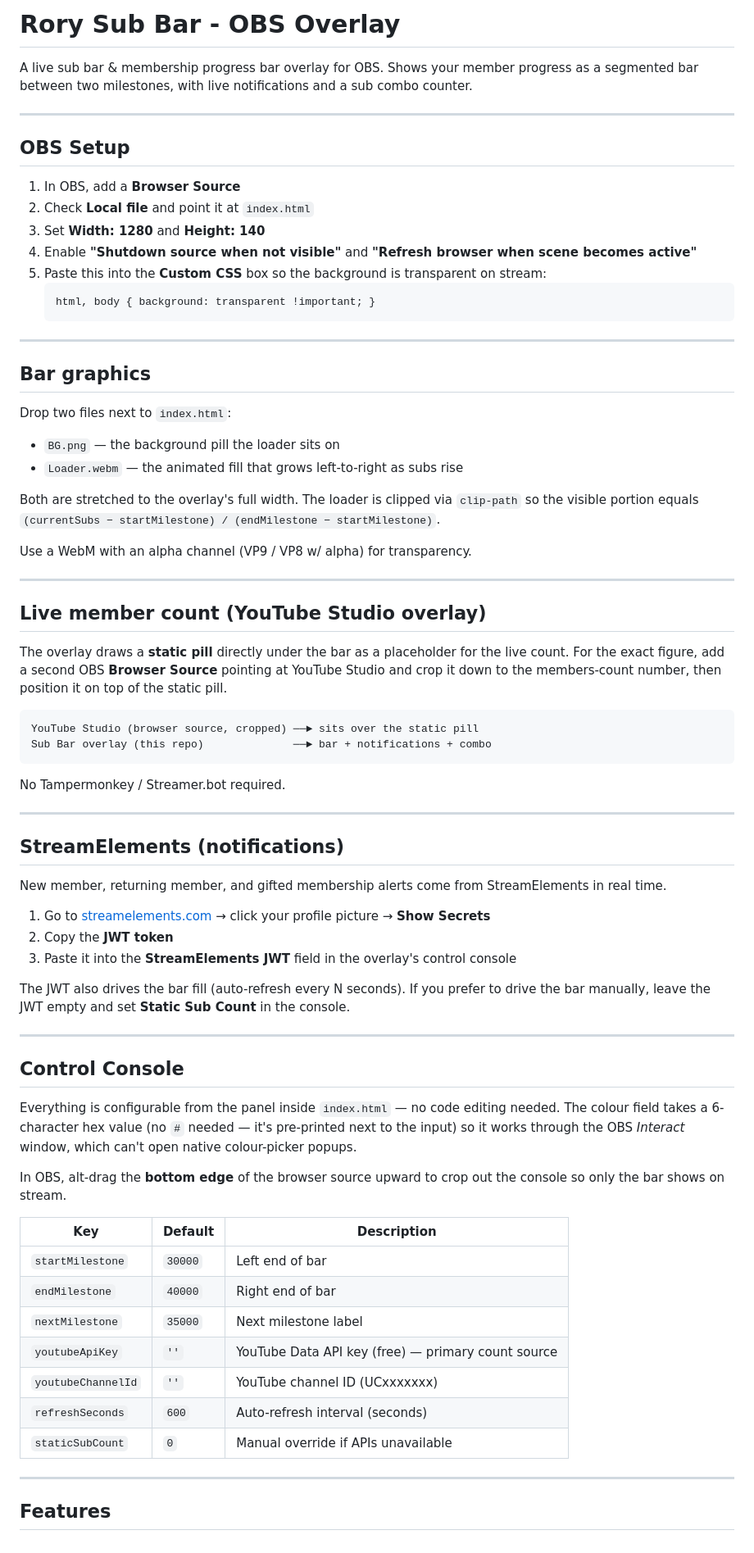
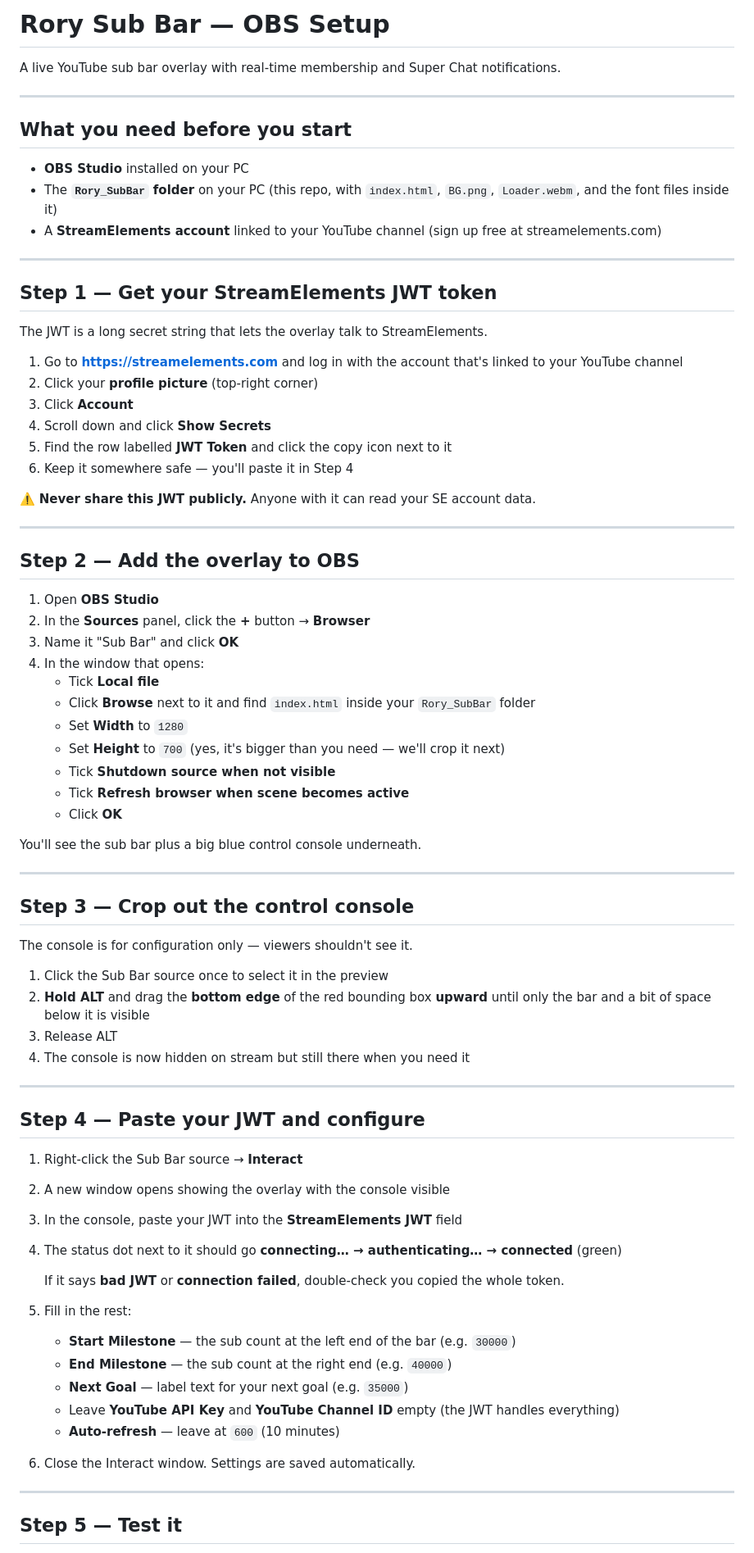
Before and after one commit to mattsmart2001-web/Rory_SubBar, a Markdown page: README.md, the part around one of its changes. Shown at 82% size. Drawn GitHub-style.

Commit message:
Rewrite README with step-by-step OBS setup for non-technical users
Covers JWT retrieval, browser source creation, console cropping,
configuration, testing with SE Emulate, and troubleshooting table.
Removes outdated sections (clip-path, YouTube Studio pill overlay,
colour hex console) that no longer match the code.

https://claude.ai/code/session_0187vLc8vjJ7hcZN8T6eaSW3

````diff
--- a/README.md
+++ b/README.md
@@ -1,83 +1,79 @@
-# Rory Sub Bar - OBS Overlay
+# Rory Sub Bar — OBS Setup
 
-A live sub bar & membership progress bar overlay for OBS. Shows your member progress as a segmented bar between two milestones, with live notifications and a sub combo counter.
+A live YouTube sub bar overlay with real-time membership and Super Chat notifications.
 
 ---
 
-## OBS Setup
+## What you need before you start
 
-1. In OBS, add a **Browser Source**
-2. Check **Local file** and point it at `index.html`
-3. Set **Width: 1280** and **Height: 140**
-4. Enable **"Shutdown source when not visible"** and **"Refresh browser when scene becomes active"**
-5. Paste this into the **Custom CSS** box so the background is transparent on stream:
-   ```css
-   html, body { background: transparent !important; }
-   ```
+- **OBS Studio** installed on your PC
+- The **`Rory_SubBar` folder** on your PC (this repo, with `index.html`, `BG.png`, `Loader.webm`, and the font files inside it)
+- A **StreamElements account** linked to your YouTube channel (sign up free at streamelements.com)
 
 ---
 
-## Bar graphics
+## Step 1 — Get your StreamElements JWT token
 
-Drop two files next to `index.html`:
+The JWT is a long secret string that lets the overlay talk to StreamElements.
 
-- `BG.png` — the background pill the loader sits on
-- `Loader.webm` — the animated fill that grows left-to-right as subs rise
+1. Go to **https://streamelements.com** and log in with the account that's linked to your YouTube channel
+2. Click your **profile picture** (top-right corner)
+3. Click **Account**
+4. Scroll down and click **Show Secrets**
+5. Find the row labelled **JWT Token** and click the copy icon next to it
+6. Keep it somewhere safe — you'll paste it in Step 4
 
-Both are stretched to the overlay's full width. The loader is clipped via
-`clip-path` so the visible portion equals
-`(currentSubs − startMilestone) / (endMilestone − startMilestone)`.
-
-Use a WebM with an alpha channel (VP9 / VP8 w/ alpha) for transparency.
+⚠️ **Never share this JWT publicly.** Anyone with it can read your SE account data.
 
 ---
 
-## Live member count (YouTube Studio overlay)
+## Step 2 — Add the overlay to OBS
 
-The overlay draws a **static pill** directly under the bar as a placeholder for the live count.
-For the exact figure, add a second OBS **Browser Source** pointing at YouTube Studio and crop it down to the members-count number, then position it on top of the static pill.
+1. Open **OBS Studio**
+2. In the **Sources** panel, click the **+** button → **Browser**
+3. Name it "Sub Bar" and click **OK**
+4. In the window that opens:
+   - Tick **Local file**
+   - Click **Browse** next to it and find `index.html` inside your `Rory_SubBar` folder
+   - Set **Width** to `1280`
+   - Set **Height** to `700` (yes, it's bigger than you need — we'll crop it next)
+   - Tick **Shutdown source when not visible**
+   - Tick **Refresh browser when scene becomes active**
+   - Click **OK**
 
-```
-YouTube Studio (browser source, cropped) ──► sits over the static pill
-Sub Bar overlay (this repo)              ──► bar + notifications + combo
-```
-
-No Tampermonkey / Streamer.bot required.
+You'll see the sub bar plus a big blue control console underneath.
 
 ---
 
-## StreamElements (notifications)
+## Step 3 — Crop out the control console
 
-New member, returning member, and gifted membership alerts come from StreamElements in real time.
+The console is for configuration only — viewers shouldn't see it.
 
-1. Go to [streamelements.com](https://streamelements.com) → click your profile picture → **Show Secrets**
-2. Copy the **JWT token**
-3. Paste it into the **StreamElements JWT** field in the overlay's control console
-
-The JWT also drives the bar fill (auto-refresh every N seconds). If you prefer to drive the bar manually, leave the JWT empty and set **Static Sub Count** in the console.
+1. Click the Sub Bar source once to select it in the preview
+2. **Hold ALT** and drag the **bottom edge** of the red bounding box **upward** until only the bar and a bit of space below it is visible
+3. Release ALT
+4. The console is now hidden on stream but still there when you need it
 
 ---
 
-## Control Console
+## Step 4 — Paste your JWT and configure
 
-Everything is configurable from the panel inside `index.html` — no code editing needed.
-The colour field takes a 6-character hex value (no `#` needed — it's pre-printed next to the input) so it works through the OBS *Interact* window, which can't open native colour-picker popups.
+1. Right-click the Sub Bar source → **Interact**
+2. A new window opens showing the overlay with the console visible
+3. In the console, paste your JWT into the **StreamElements JWT** field
+4. The status dot next to it should go **connecting… → authenticating… → connected** (green)
 
-In OBS, alt-drag the **bottom edge** of the browser source upward to crop out the console so only the bar shows on stream.
+   If it says **bad JWT** or **connection failed**, double-check you copied the whole token.
 
-<!-- CONFIG_TABLE_START -->
-| Key | Default | Description |
-|-----|---------|-------------|
-| `startMilestone` | `30000` | Left end of bar |
-| `endMilestone` | `40000` | Right end of bar |
-| `nextMilestone` | `35000` | Next milestone label |
-| `youtubeApiKey` | `''` | YouTube Data API key (free) — primary count source |
-| `youtubeChannelId` | `''` | YouTube channel ID (UCxxxxxxx) |
-| `refreshSeconds` | `600` | Auto-refresh interval (seconds) |
-| `staticSubCount` | `0` | Manual override if APIs unavailable |
-<!-- CONFIG_TABLE_END -->
+5. Fill in the rest:
+   - **Start Milestone** — the sub count at the left end of the bar (e.g. `30000`)
+   - **End Milestone** — the sub count at the right end (e.g. `40000`)
+   - **Next Goal** — label text for your next goal (e.g. `35000`)
+   - Leave **YouTube API Key** and **YouTube Channel ID** empty (the JWT handles everything)
+   - **Auto-refresh** — leave at `600` (10 minutes)
+6. Close the Interact window. Settings are saved automatically.
 
 ---
 
-## Features
+## Step 5 — Test it
 
````
Also changed, not shown: other parts of README.md (+60 -9 lines).
